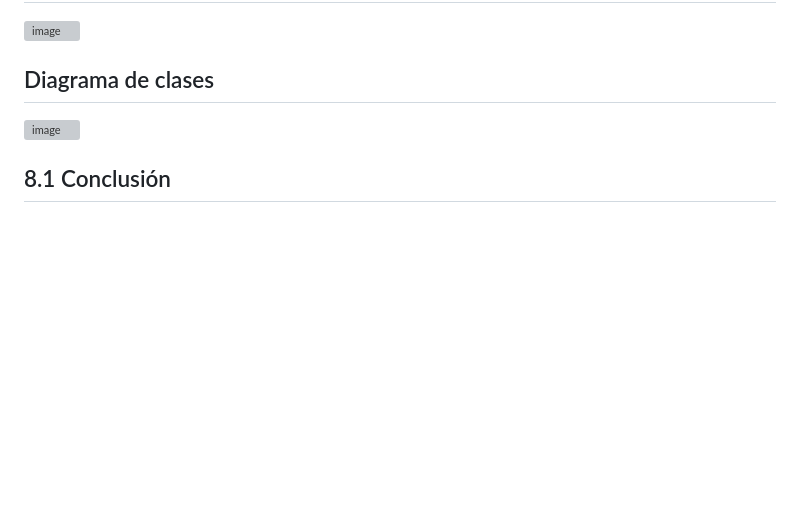
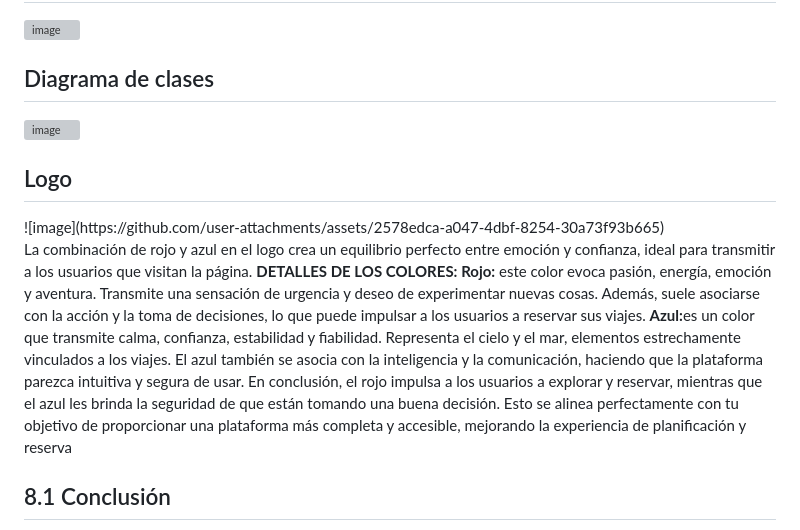
Before and after one commit to miel009/TourismWebsite-Python, a Markdown page: README.md, the part around the change. Drawn GitHub-style; blank space fills up the shorter version; grey boxes are pictures that could not be loaded.

```diff
--- a/README.md
+++ b/README.md
@@ -79,6 +79,19 @@
     <img width="362" alt="image" src="https://github.com/user-attachments/assets/528e2606-51d6-49ba-bb06-d164d55e16fe">
     <h2>Diagrama de clases </h2>
     <img width="362" alt="image" src="https://github.com/user-attachments/assets/1f451362-4ea7-46c9-a46b-eb8b40e481cf">
+   <h2>Logo</h2> ![image](https://github.com/user-attachments/assets/2578edca-a047-4dbf-8254-30a73f93b665)
+   <p>
+    La combinación de rojo y azul en el
+    logo crea un equilibrio perfecto entre
+    emoción y confianza, ideal para
+    transmitir a los usuarios que visitan
+    la página.
+    <strong>DETALLES DE LOS COLORES: </strong>
+    <strong>Rojo:</strong> este color evoca pasión, energía,
+    emoción y aventura. Transmite una sensación de urgencia y deseo de experimentar nuevas cosas. Además, suele asociarse con la acción y la toma de decisiones, lo que puede impulsar a los usuarios a reservar sus viajes.
+    <strong>Azul:</strong>es un color que transmite calma, confianza, estabilidad y fiabilidad. Representa el cielo y el mar, elementos estrechamente vinculados a los viajes. El azul también se asocia con la inteligencia y la comunicación, haciendo que la plataforma parezca intuitiva y segura de usar.
+    En conclusión, el rojo impulsa a los usuarios a explorar y reservar, mientras que el azul les brinda la seguridad de que están tomando una buena decisión. Esto se alinea perfectamente con tu objetivo de proporcionar una plataforma más completa y accesible, mejorando la experiencia de planificación y reserva
+</p>
     <h2>8.1 Conclusión</h2>
     <p>
     El nuevo sistema  proporcionará una experiencia completa y personalizada tanto para los clientes finales como para el personal interno de la agencia. La integración de
```
